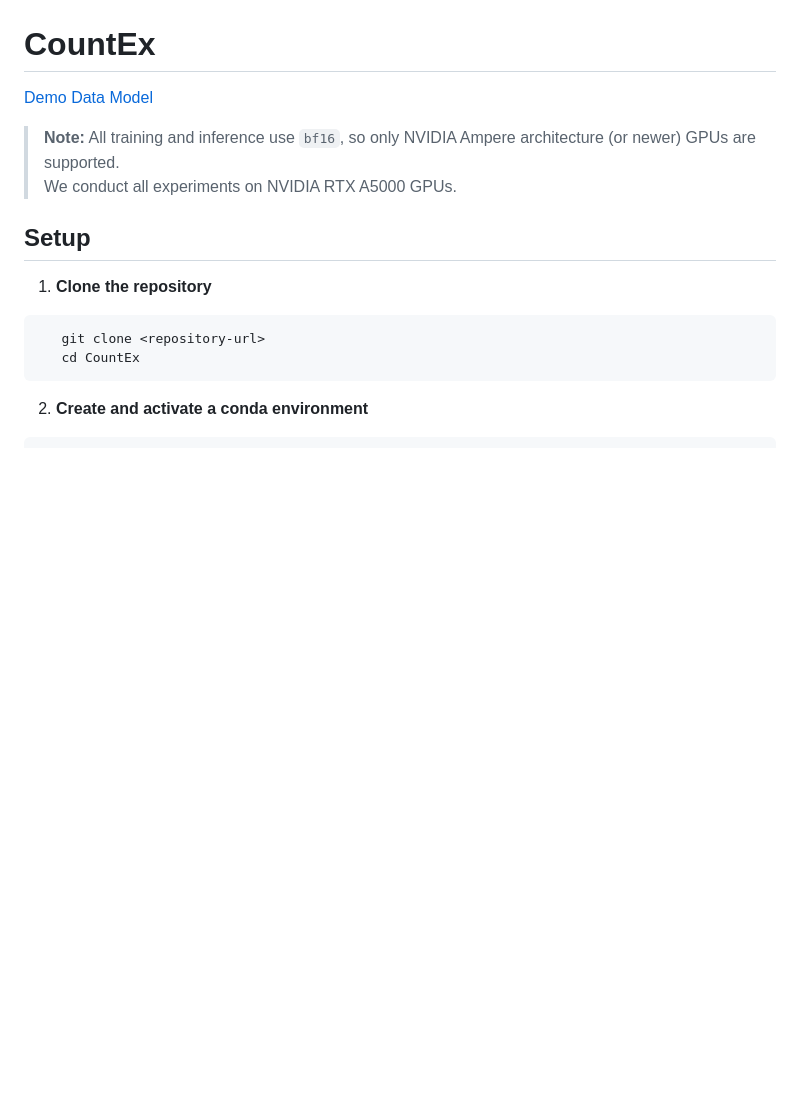
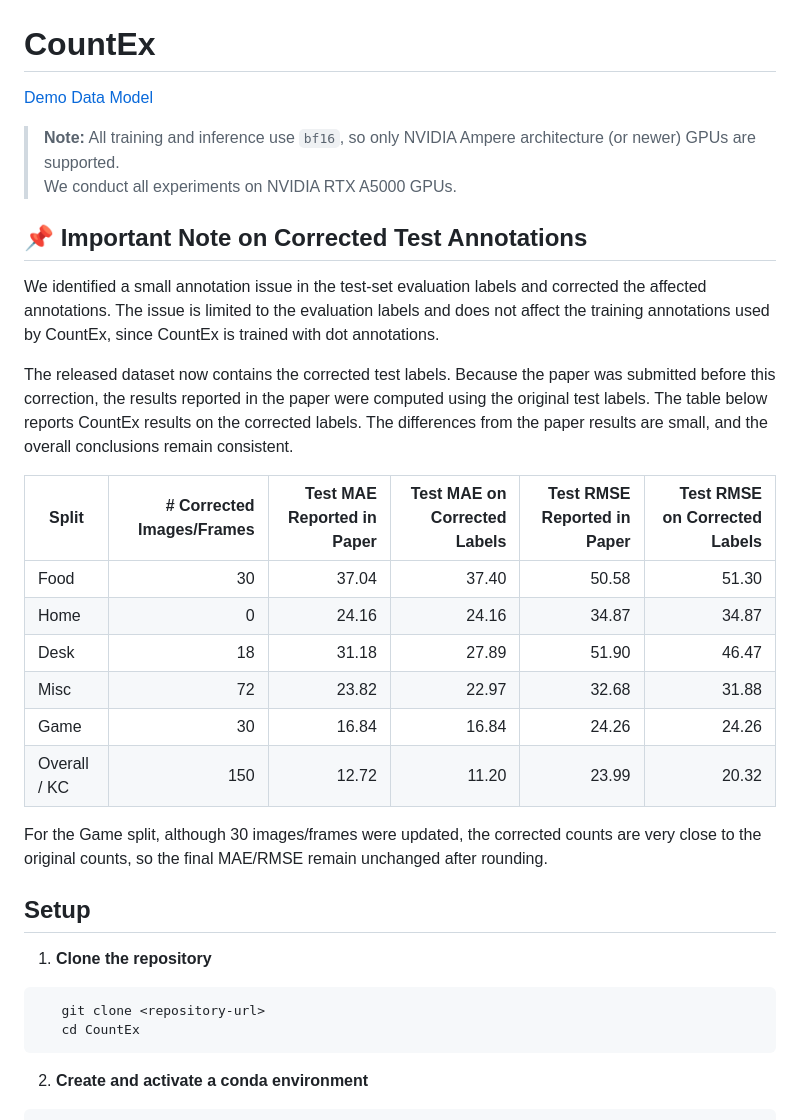
Before and after one commit to bbvisual/CountEx, a Markdown page: README.md, the part around one of its changes. GitHub-like rendering; blank space fills up the shorter version.

Commit message:
(feat) updated readme for the updated annotation.

```diff
--- a/README.md
+++ b/README.md
@@ -5,6 +5,23 @@
 
 > **Note:** All training and inference use `bf16`, so only NVIDIA Ampere architecture (or newer) GPUs are supported.
 > We conduct all experiments on NVIDIA RTX A5000 GPUs.
+
+## 📌 Important Note on Corrected Test Annotations
+
+We identified a small annotation issue in the test-set evaluation labels and corrected the affected annotations. The issue is limited to the evaluation labels and does not affect the training annotations used by CountEx, since CountEx is trained with dot annotations.
+
+The released dataset now contains the corrected test labels. Because the paper was submitted before this correction, the results reported in the paper were computed using the original test labels. The table below reports CountEx results on the corrected labels. The differences from the paper results are small, and the overall conclusions remain consistent.
+
+| Split        | # Corrected Images/Frames | Test MAE Reported in Paper | Test MAE on Corrected Labels | Test RMSE Reported in Paper | Test RMSE on Corrected Labels |
+| ------------ | ------------------------: | -------------------------: | ---------------------------: | --------------------------: | ----------------------------: |
+| Food         |                        30 |                      37.04 |                        37.40 |                       50.58 |                         51.30 |
+| Home         |                         0 |                      24.16 |                        24.16 |                       34.87 |                         34.87 |
+| Desk         |                        18 |                      31.18 |                        27.89 |                       51.90 |                         46.47 |
+| Misc         |                        72 |                      23.82 |                        22.97 |                       32.68 |                         31.88 |
+| Game         |                        30 |                      16.84 |                        16.84 |                       24.26 |                         24.26 |
+| Overall / KC |                       150 |                      12.72 |                        11.20 |                       23.99 |                         20.32 |
+
+For the Game split, although 30 images/frames were updated, the corrected counts are very close to the original counts, so the final MAE/RMSE remain unchanged after rounding.
 
 ## Setup
 
```
Also changed, not shown: other parts of README.md (+0 -16 lines).
